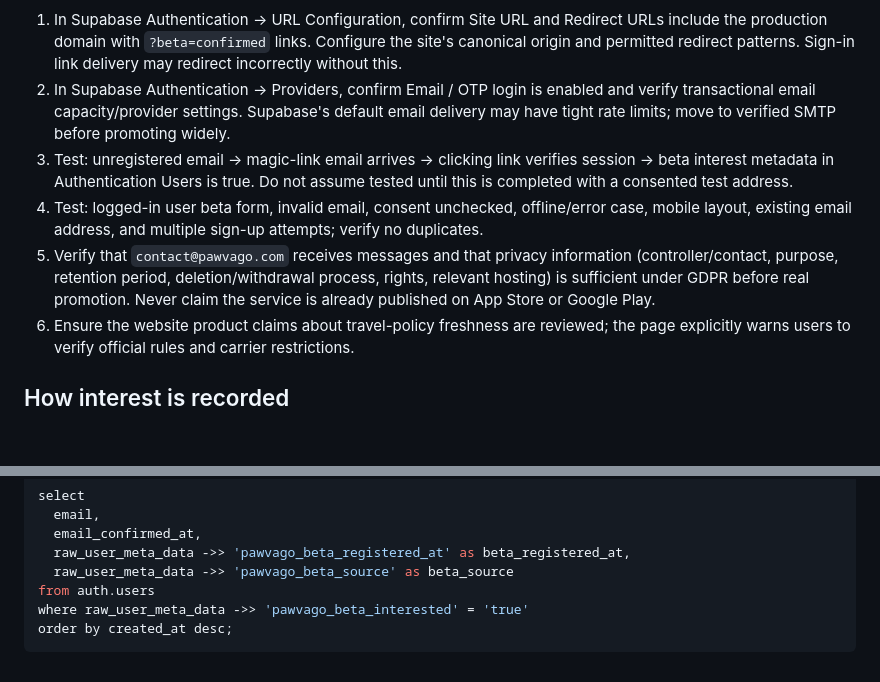
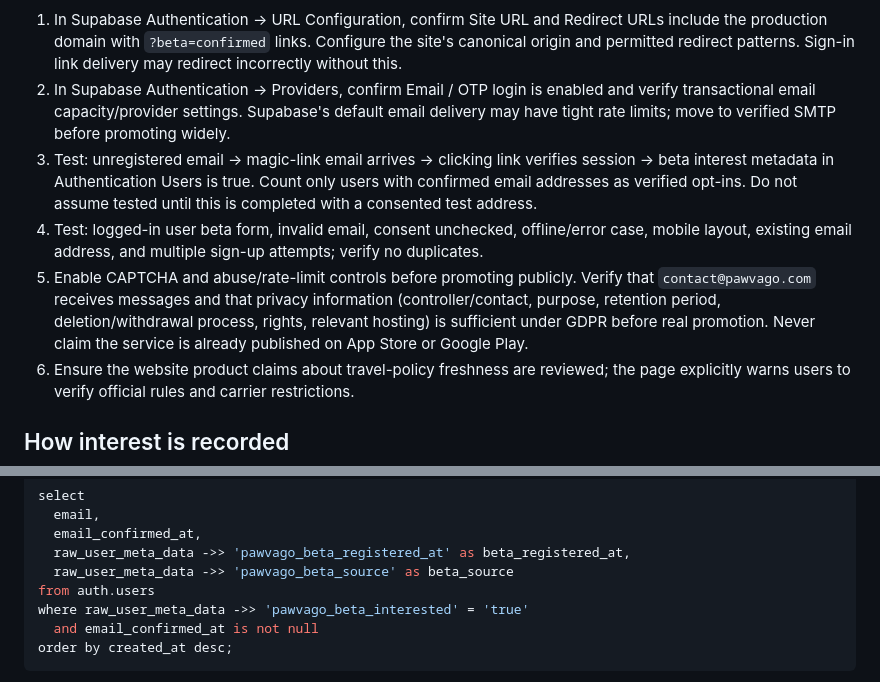
Before and after one commit to nasrinvtnkh-boop/pawvago-website, a Markdown page: BETA-LAUNCH-PLAN.md, 2 parts joined by grey strips. Drawn GitHub-style; blank space fills up the shorter version.

Commit message:
Count verified opt-ins only and document anti-abuse gate

````diff
--- a/BETA-LAUNCH-PLAN.md
+++ b/BETA-LAUNCH-PLAN.md
@@ -8,9 +8,9 @@ This feature branch adds an **email-first opt-in beta registration** flow to the
 
 1. In Supabase Authentication → URL Configuration, confirm Site URL and Redirect URLs include the production domain with `?beta=confirmed` links. Configure the site's canonical origin and permitted redirect patterns. Sign-in link delivery may redirect incorrectly without this.
 2. In Supabase Authentication → Providers, confirm Email / OTP login is enabled and verify transactional email capacity/provider settings. Supabase's default email delivery may have tight rate limits; move to verified SMTP before promoting widely.
-3. Test: unregistered email → magic-link email arrives → clicking link verifies session → beta interest metadata in Authentication Users is true. Do not assume tested until this is completed with a consented test address.
+3. Test: unregistered email → magic-link email arrives → clicking link verifies session → beta interest metadata in Authentication Users is true. Count only users with confirmed email addresses as verified opt-ins. Do not assume tested until this is completed with a consented test address.
 4. Test: logged-in user beta form, invalid email, consent unchecked, offline/error case, mobile layout, existing email address, and multiple sign-up attempts; verify no duplicates.
-5. Verify that `contact@pawvago.com` receives messages and that privacy information (controller/contact, purpose, retention period, deletion/withdrawal process, rights, relevant hosting) is sufficient under GDPR before real promotion. Never claim the service is already published on App Store or Google Play.
+5. Enable CAPTCHA and abuse/rate-limit controls before promoting publicly. Verify that `contact@pawvago.com` receives messages and that privacy information (controller/contact, purpose, retention period, deletion/withdrawal process, rights, relevant hosting) is sufficient under GDPR before real promotion. Never claim the service is already published on App Store or Google Play.
 6. Ensure the website product claims about travel-policy freshness are reviewed; the page explicitly warns users to verify official rules and carrier restrictions.
 
 ## How interest is recorded
@@ -32,6 +32,7 @@ select
   raw_user_meta_data ->> 'pawvago_beta_source' as beta_source
 from auth.users
 where raw_user_meta_data ->> 'pawvago_beta_interested' = 'true'
+  and email_confirmed_at is not null
 order by created_at desc;
 ```
 
````
